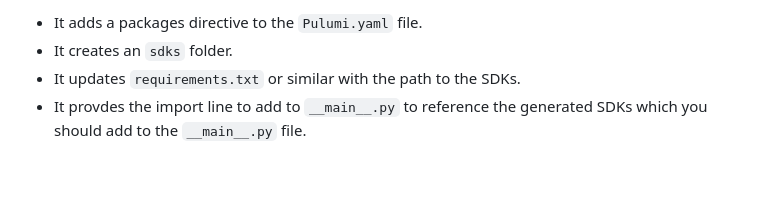
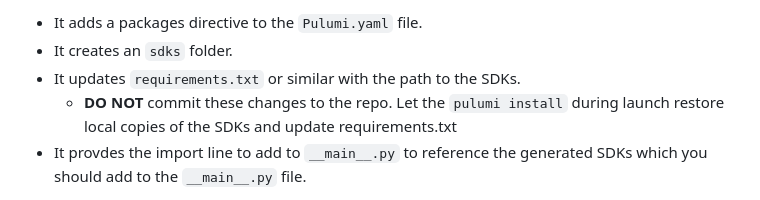
Before and after one commit to MitchGerdischOrg/aws-ecs-cloudfront-project, a Markdown page: README.md, the part around the change. Drawn GitHub-style; blank space fills up the shorter version.

```diff
--- a/README.md
+++ b/README.md
@@ -27,6 +27,7 @@ The `pulumi package add` command performs the following tasks:
   - It adds a packages directive to the `Pulumi.yaml` file.
   - It creates an `sdks` folder.
   - It updates `requirements.txt` or similar with the path to the SDKs.
+    - **DO NOT** commit these changes to the repo. Let the `pulumi install` during launch restore local copies of the SDKs and update requirements.txt
   - It provdes the import line to add to `__main__.py` to reference the generated SDKs which you should add to the `__main__.py` file.
 
 *SUBSEQUENTLY*, you only need to run `pulumi install` which will use the `packages` directive in `Pulumi.yaml` to generate the local SDKs
```
